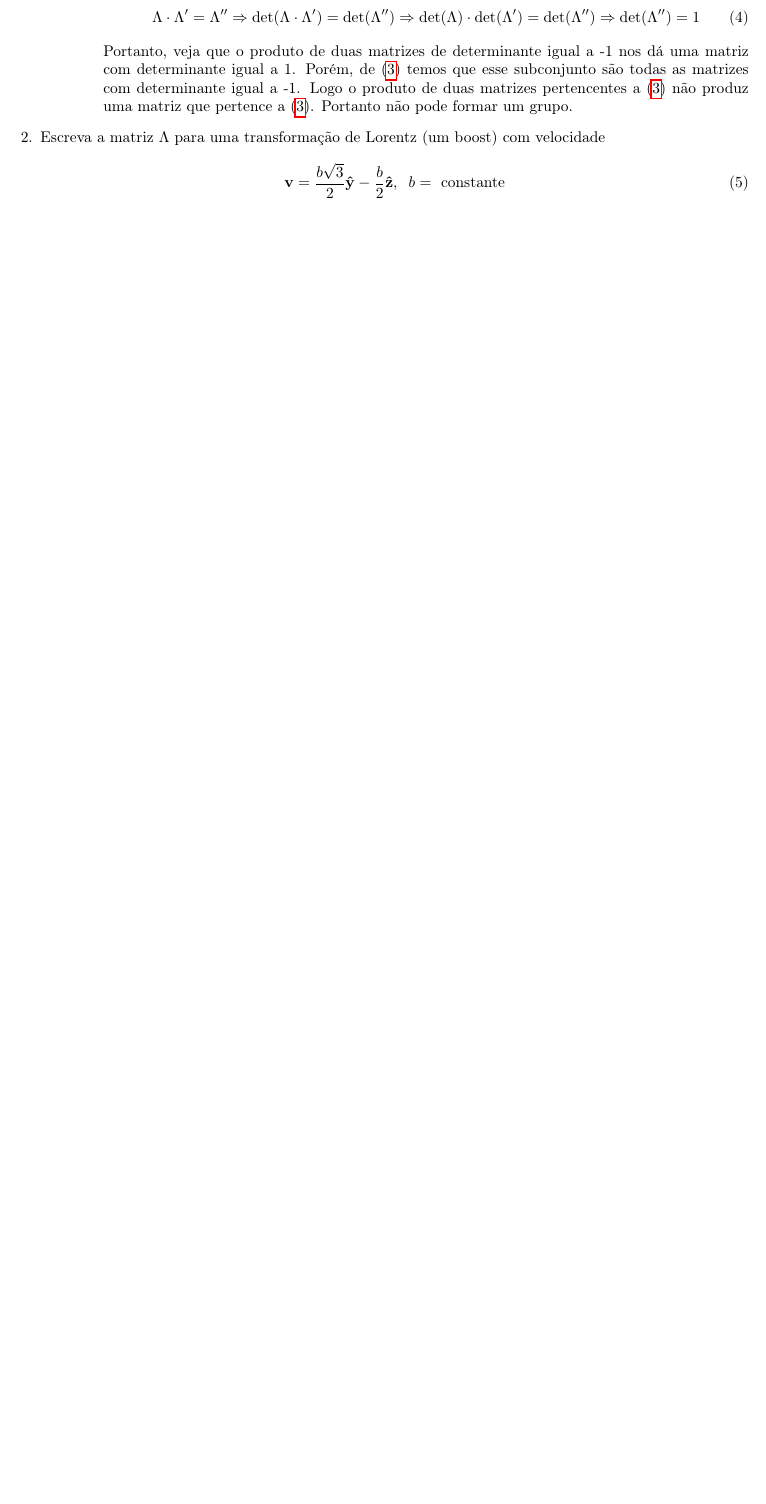
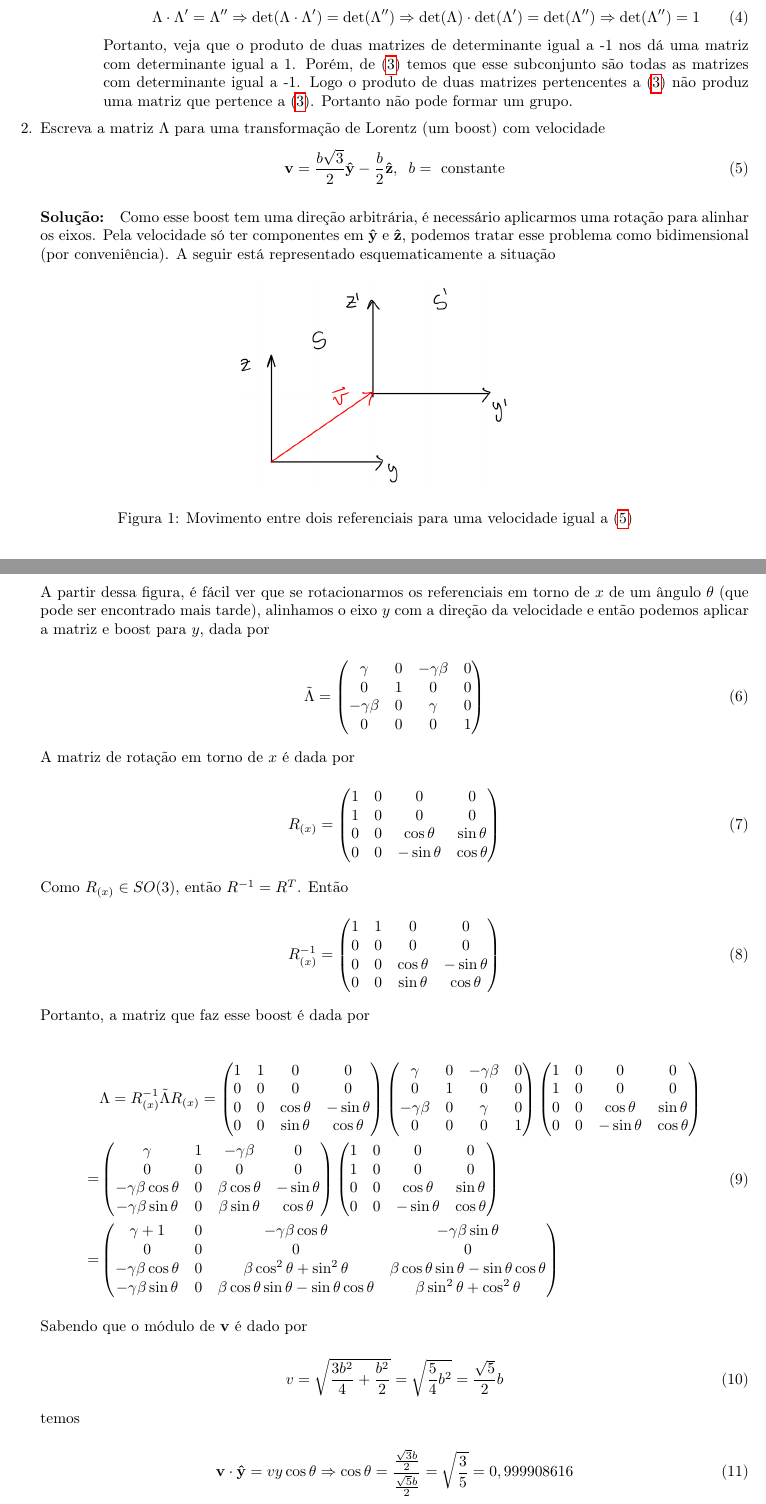
Before and after one commit to asm444/Os-Monitores, a LaTeX document (Física Moderna IA/Resoluções/Primeira Prova/Primeira Prova.tex): part of page 1 of 3 before the commit and two parts of pages 1 and 2 of 4 after it, the two joined at a grey line, cut so that both start at the same text, the shorter picture padded with empty space. Compiled offline with pdfLaTeX.

Commit message:
Adicionando Exercício 2

```diff
--- a/Física Moderna IA/Resoluções/Primeira Prova/Primeira Prova.tex
+++ b/Física Moderna IA/Resoluções/Primeira Prova/Primeira Prova.tex
@@ -4,6 +4,7 @@
 \usepackage[T1]{fontenc}
 \usepackage{amsmath}
 \usepackage{amssymb}
+\usepackage{float}
 \usepackage{makeidx}
 \usepackage{graphicx}
 \usepackage{siunitx}
@@ -54,7 +55,98 @@
 	\end{enumerate}
 
 	\item Escreva a matriz $\Lambda$ para uma transformação de Lorentz (um boost) com velocidade
-	\begin{equation}
+	\begin{equation}\label{velocidade arbitrária}
 	\mathbf{v} = \frac{b\sqrt{3}}{2}\mathbf{\hat{y}}-\frac{b}{2}\mathbf{\hat{z}}, \;\; b = \text{ constante}
 	\end{equation}
 
+	\paragraph{Solução:} Como esse boost tem uma direção arbitrária, é necessário aplicarmos uma rotação para alinhar os eixos. Pela velocidade só ter componentes em $\mathbf{\hat{y}}$ e $\mathbf{\hat{z}}$, podemos tratar esse problema como bidimensional (por conveniência). A seguir está representado esquematicamente a situação
+
+	\begin{figure}[H]
+	\centering
+	\includegraphics[scale=0.30]{figuras/boost.png}
+	\caption{Movimento entre dois referenciais para uma velocidade igual a (\ref{velocidade arbitrária})}
+	\end{figure}
+
+	A partir dessa figura, é fácil ver que se rotacionarmos os referenciais em torno de $x$ de um ângulo $\theta$ (que pode ser encontrado mais tarde), alinhamos o eixo $y$ com a direção da velocidade e então podemos aplicar a matriz e boost para $y$, dada por
+
+\begin{equation}
+\tilde{\Lambda}=\begin{pmatrix}
+\gamma & 0 & -\gamma \beta & 0 \\
+0 & 1 & 0 & 0 \\
+-\gamma \beta & 0 & \gamma & 0 \\
+0 & 0 & 0 & 1
+\end{pmatrix}
+\end{equation}
+
+A matriz de rotação em torno de $x$ é dada por
+
+\begin{equation}
+R_{(x)}=\begin{pmatrix}
+1 & 0 & 0 & 0 \\
+1 & 0 & 0 & 0 \\
+0 & 0 & \cos\theta & \sin\theta \\
+0 & 0 & -\sin\theta & \cos\theta
+\end{pmatrix}
+\end{equation}
+
+Como $R_{(x)} \in SO(3)$, então $R^{-1} = R^T$. Então
+
+\begin{equation}
+R_{(x)}^{-1}=\begin{pmatrix}
+1 & 1 & 0 & 0 \\
+0 & 0 & 0 & 0 \\
+0 & 0 & \cos\theta & -\sin\theta \\
+0 & 0 & \sin\theta & \cos\theta
+\end{pmatrix}
+\end{equation}
+
+Portanto, a matriz que faz esse boost é dada por
+
+\begin{equation} \label{boost arbitrário}
+\begin{split}
+&\Lambda = R_{(x)}^{-1}\tilde{\Lambda}R_{(x)} = \begin{pmatrix}
+1 & 1 & 0 & 0 \\
+0 & 0 & 0 & 0 \\
+0 & 0 & \cos\theta & -\sin\theta \\
+0 & 0 & \sin\theta & \cos\theta
+\end{pmatrix} \begin{pmatrix}
+\gamma & 0 & -\gamma \beta & 0 \\
+0 & 1 & 0 & 0 \\
+-\gamma \beta & 0 & \gamma & 0 \\
+0 & 0 & 0 & 1
+\end{pmatrix} \begin{pmatrix}
+1 & 0 & 0 & 0 \\
+1 & 0 & 0 & 0 \\
+0 & 0 & \cos\theta & \sin\theta \\
+0 & 0 & -\sin\theta & \cos\theta
+\end{pmatrix}
+\\  =& \begin{pmatrix}
+\gamma & 1 & -\gamma \beta & 0 \\
+0 & 0 & 0 & 0 \\
+-\gamma \beta \cos\theta & 0 & \beta \cos\theta & -\sin\theta \\
+-\gamma \beta \sin\theta & 0 & \beta \sin\theta & \cos\theta
+\end{pmatrix} \begin{pmatrix}
+1 & 0 & 0 & 0 \\
+1 & 0 & 0 & 0 \\
+0 & 0 & \cos\theta & \sin\theta \\
+0 & 0 & -\sin\theta & \cos\theta
+\end{pmatrix} \\ =  &\begin{pmatrix}
+\gamma +1 & 0 & -\gamma \beta \cos\theta & -\gamma \beta \sin\theta \\
+0 & 0 & 0 & 0 \\
+-\gamma \beta \cos\theta & 0 & \beta \cos^2\theta+\sin^2\theta & \beta \cos\theta \sin\theta - \sin\theta \cos\theta \\
+-\gamma \beta \sin\theta & 0 & \beta \cos\theta \sin\theta - \sin\theta \cos\theta & \beta \sin^2\theta + \cos^2\theta
+\end{pmatrix}
+\end{split}
+\end{equation}
+
+Sabendo que o módulo de $\mathbf{v}$ é dado por
+
+\begin{equation}
+v = \sqrt{\frac{3b^2}{4}+\frac{b^2}{2}} = \sqrt{\frac{5}{4}b^2} = \frac{\sqrt{5}}{2}b
+\end{equation}
+
+temos
+
+\begin{equation}
+\mathbf{v}\cdot\mathbf{\hat{y}} = vy\cos\theta \Rightarrow \cos\theta = \frac{\frac{\sqrt{3}b}{2}}{\frac{\sqrt{5}b}{2}} = \sqrt{\frac{3}{5}} = 0,999908616
+\end{equation}
```
Also changed, not shown: Física Moderna IA/Resoluções/Primeira Prova/figuras/boost.png (added), Física Moderna IA/Resoluções/Primeira Prova/Primeira Prova.tex (9 more changed lines), 2 other files.
